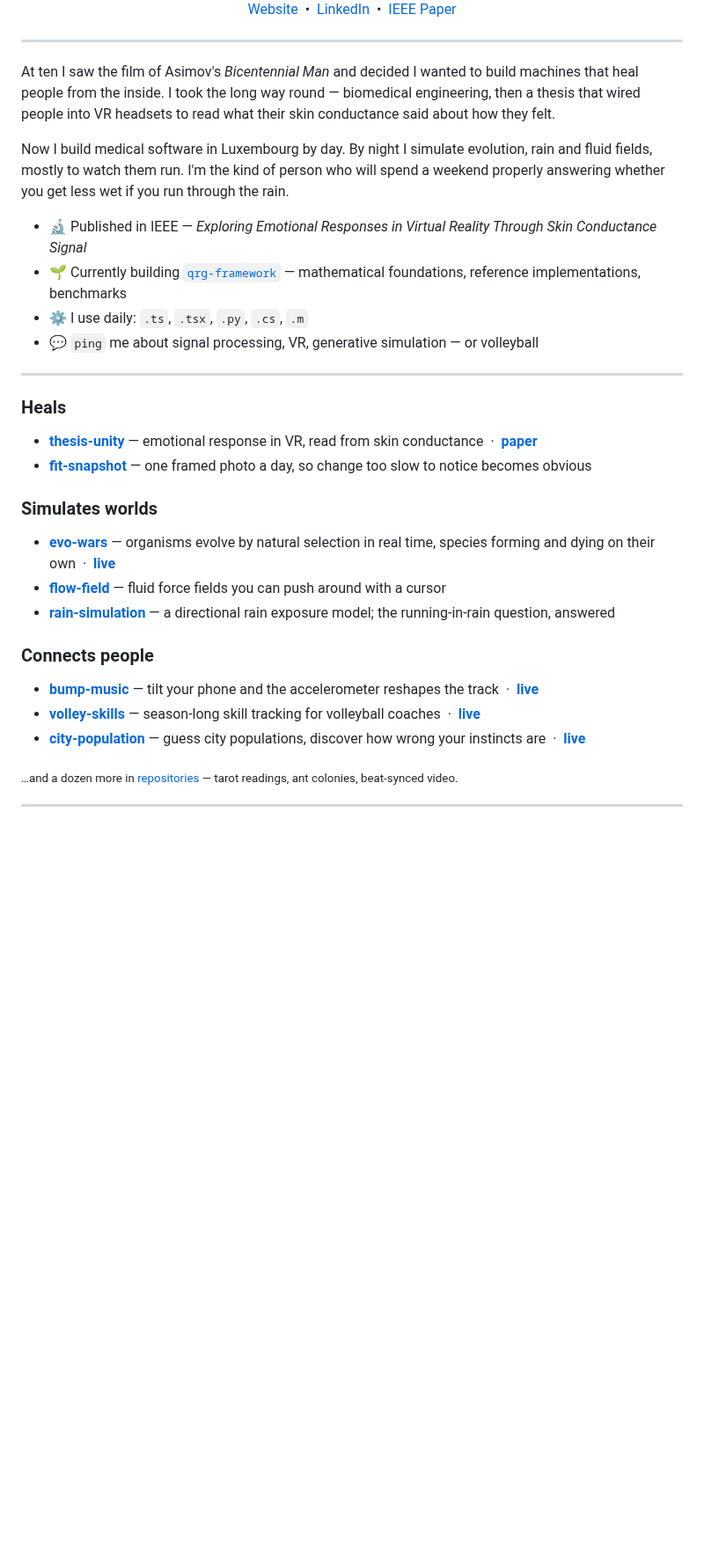
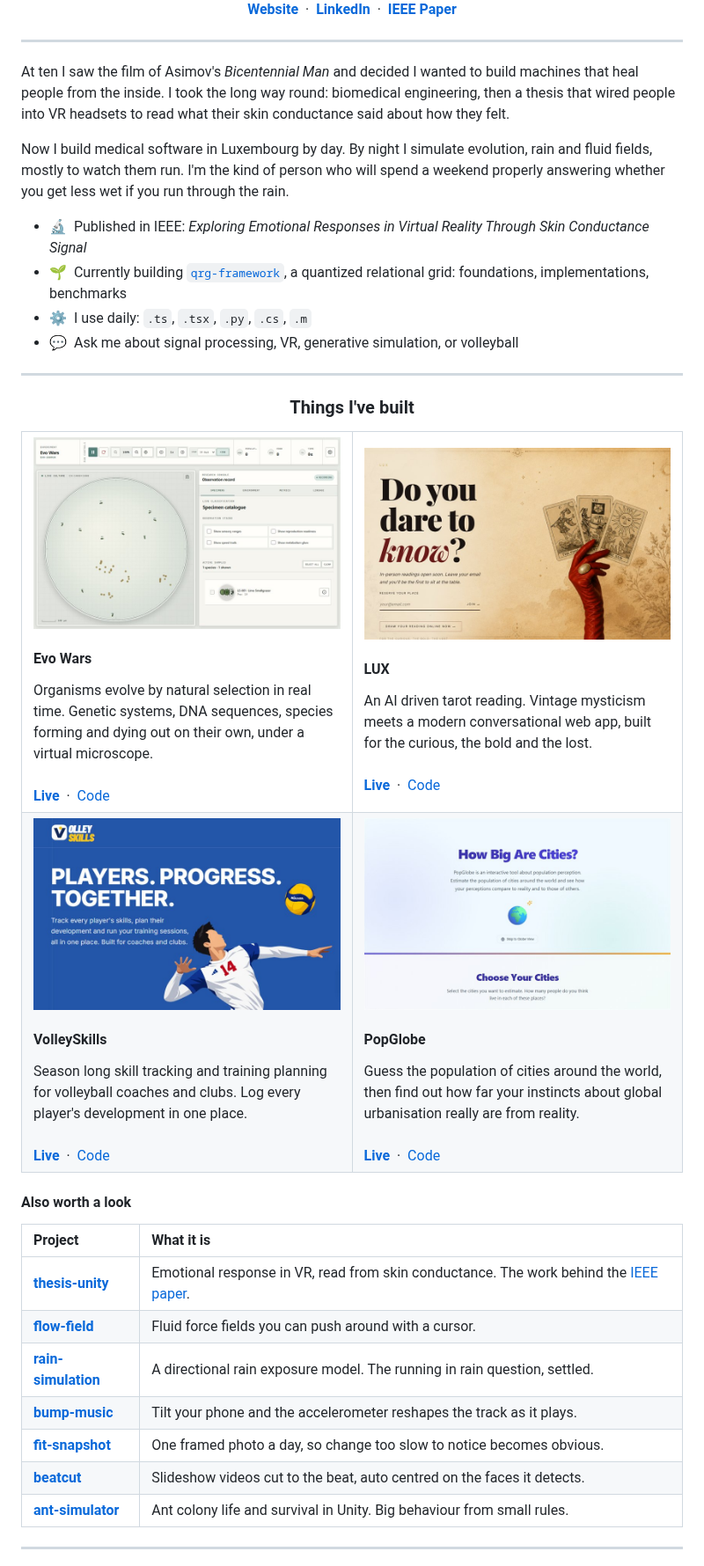
Before and after one commit to Ledsav/Ledsav, a Markdown page: README.md, the part around one of its changes. Shown at 88% size. Drawn GitHub-style; pictures changed too: assets/projects/evo-wars.jpg (added), assets/projects/popglobe.jpg (added), assets/projects/tarot-web.jpg (added); blank space fills up the shorter version.

Commit message:
Update README and header SVG; enhance project presentation and add new images

```diff
--- a/README.md
+++ b/README.md
@@ -2,41 +2,71 @@
 
 <p align="center">
-  <a href="https://www.albertovaldesrey.com/">Website</a> &nbsp;•&nbsp;
-  <a href="https://lu.linkedin.com/in/alberto-valdes-rey-b975a71b9">LinkedIn</a> &nbsp;•&nbsp;
-  <a href="https://ieeexplore.ieee.org/document/10405636">IEEE Paper</a>
+  <a href="https://www.albertovaldesrey.com/"><b>Website</b></a> &nbsp;·&nbsp;
+  <a href="https://lu.linkedin.com/in/alberto-valdes-rey-b975a71b9"><b>LinkedIn</b></a> &nbsp;·&nbsp;
+  <a href="https://ieeexplore.ieee.org/document/10405636"><b>IEEE Paper</b></a>
 </p>
 
 ---
 
-At ten I saw the film of Asimov's *Bicentennial Man* and decided I wanted to build machines that heal people from the inside. I took the long way round — biomedical engineering, then a thesis that wired people into VR headsets to read what their skin conductance said about how they felt.
+At ten I saw the film of Asimov's *Bicentennial Man* and decided I wanted to build machines that heal people from the inside. I took the long way round: biomedical engineering, then a thesis that wired people into VR headsets to read what their skin conductance said about how they felt.
 
 Now I build medical software in Luxembourg by day. By night I simulate evolution, rain and fluid fields, mostly to watch them run. I'm the kind of person who will spend a weekend properly answering whether you get less wet if you run through the rain.
 
-- 🔬 Published in IEEE — *Exploring Emotional Responses in Virtual Reality Through Skin Conductance Signal*
-- 🌱 Currently building [`qrg-framework`](https://github.com/Ledsav/qrg-framework) — mathematical foundations, reference implementations, benchmarks
-- ⚙️ I use daily: `.ts`, `.tsx`, `.py`, `.cs`, `.m`
-- 💬 `ping` me about signal processing, VR, generative simulation — or volleyball
+- 🔬 &nbsp;Published in IEEE: *Exploring Emotional Responses in Virtual Reality Through Skin Conductance Signal*
+- 🌱 &nbsp;Currently building [`qrg-framework`](https://github.com/Ledsav/qrg-framework), a quantized relational grid: foundations, implementations, benchmarks
+- ⚙️ &nbsp;I use daily: `.ts`, `.tsx`, `.py`, `.cs`, `.m`
+- 💬 &nbsp;Ask me about signal processing, VR, generative simulation, or volleyball
 
 ---
 
-### Heals
+<h3 align="center">Things I've built</h3>
 
-- **[thesis-unity](https://github.com/Ledsav/thesis-unity)** — emotional response in VR, read from skin conductance &nbsp;·&nbsp; [**paper**](https://ieeexplore.ieee.org/document/10405636)
-- **[fit-snapshot](https://github.com/Ledsav/fit-snapshot)** — one framed photo a day, so change too slow to notice becomes obvious
+<table>
+<tr>
+<td width="50%" valign="top">
+  <a href="https://www.albertovaldesrey.com/evo-wars"><img src="assets/projects/evo-wars.jpg" alt="Evo Wars" width="100%" /></a>
+  <h4>Evo Wars</h4>
+  Organisms evolve by natural selection in real time. Genetic systems, DNA sequences, species forming and dying out on their own, under a virtual microscope.
+  <br><br>
+  <a href="https://www.albertovaldesrey.com/evo-wars"><b>Live</b></a> &nbsp;·&nbsp; <a href="https://github.com/Ledsav/evo-wars">Code</a>
+</td>
+<td width="50%" valign="top">
+  <a href="https://www.albertovaldesrey.com/tarot-web/"><img src="assets/projects/tarot-web.jpg" alt="LUX" width="100%" /></a>
+  <h4>LUX</h4>
+  An AI driven tarot reading. Vintage mysticism meets a modern conversational web app, built for the curious, the bold and the lost.
+  <br><br>
+  <a href="https://www.albertovaldesrey.com/tarot-web/"><b>Live</b></a> &nbsp;·&nbsp; <a href="https://github.com/Ledsav/tarot-web">Code</a>
+</td>
+</tr>
+<tr>
+<td width="50%" valign="top">
+  <a href="https://volley.albertovaldesrey.com/"><img src="assets/projects/volley-skills.jpg" alt="VolleySkills" width="100%" /></a>
+  <h4>VolleySkills</h4>
+  Season long skill tracking and training planning for volleyball coaches and clubs. Log every player's development in one place.
+  <br><br>
+  <a href="https://volley.albertovaldesrey.com/"><b>Live</b></a> &nbsp;·&nbsp; <a href="https://github.com/Ledsav/volley-skills">Code</a>
+</td>
+<td width="50%" valign="top">
+  <a href="https://popglobe.netlify.app/"><img src="assets/projects/popglobe.jpg" alt="PopGlobe" width="100%" /></a>
+  <h4>PopGlobe</h4>
+  Guess the population of cities around the world, then find out how far your instincts about global urbanisation really are from reality.
+  <br><br>
+  <a href="https://popglobe.netlify.app/"><b>Live</b></a> &nbsp;·&nbsp; <a href="https://github.com/Ledsav/city-population">Code</a>
+</td>
+</tr>
+</table>
 
-### Simulates worlds
+<h4>Also worth a look</h4>
 
-- **[evo-wars](https://github.com/Ledsav/evo-wars)** — organisms evolve by natural selection in real time, species forming and dying on their own &nbsp;·&nbsp; [**live**](https://www.albertovaldesrey.com/evo-wars)
-- **[flow-field](https://github.com/Ledsav/flow-field)** — fluid force fields you can push around with a cursor
-- **[rain-simulation](https://github.com/Ledsav/rain-simulation)** — a directional rain exposure model; the running-in-rain question, answered
-
-### Connects people
-
-- **[bump-music](https://github.com/Ledsav/bump-music)** — tilt your phone and the accelerometer reshapes the track &nbsp;·&nbsp; [**live**](https://www.albertovaldesrey.com/bump-music)
-- **[volley-skills](https://github.com/Ledsav/volley-skills)** — season-long skill tracking for volleyball coaches &nbsp;·&nbsp; [**live**](https://volley.albertovaldesrey.com/)
-- **[city-population](https://github.com/Ledsav/city-population)** — guess city populations, discover how wrong your instincts are &nbsp;·&nbsp; [**live**](https://popglobe.netlify.app/)
-
-<sub>…and a dozen more in [repositories](https://github.com/Ledsav?tab=repositories) — tarot readings, ant colonies, beat-synced video.</sub>
+| Project | What it is |
+| :--- | :--- |
+| [**thesis-unity**](https://github.com/Ledsav/thesis-unity) | Emotional response in VR, read from skin conductance. The work behind the [IEEE paper](https://ieeexplore.ieee.org/document/10405636). |
+| [**flow-field**](https://github.com/Ledsav/flow-field) | Fluid force fields you can push around with a cursor. |
+| [**rain-simulation**](https://github.com/Ledsav/rain-simulation) | A directional rain exposure model. The running in rain question, settled. |
+| [**bump-music**](https://www.albertovaldesrey.com/bump-music) | Tilt your phone and the accelerometer reshapes the track as it plays. |
+| [**fit-snapshot**](https://github.com/Ledsav/fit-snapshot) | One framed photo a day, so change too slow to notice becomes obvious. |
+| [**beatcut**](https://github.com/Ledsav/beatcut) | Slideshow videos cut to the beat, auto centred on the faces it detects. |
+| [**ant-simulator**](https://github.com/Ledsav/ant-simulator) | Ant colony life and survival in Unity. Big behaviour from small rules. |
 
 ---
 
```
Also changed, not shown: other parts of README.md (+8 -2 lines), 1 other file.
